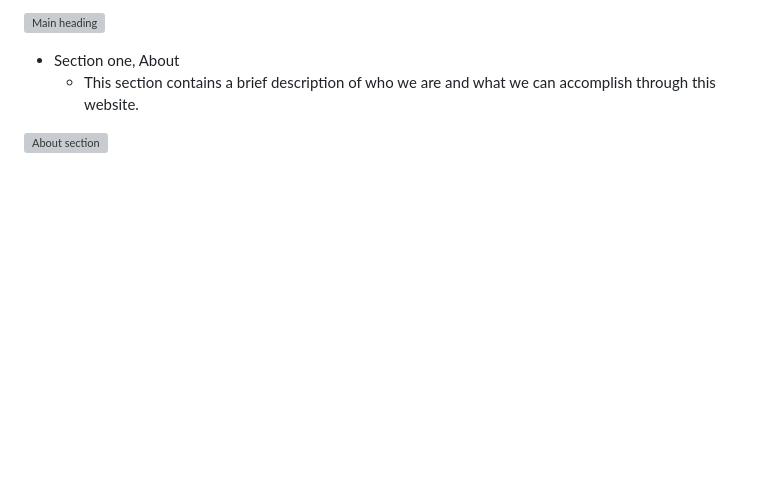
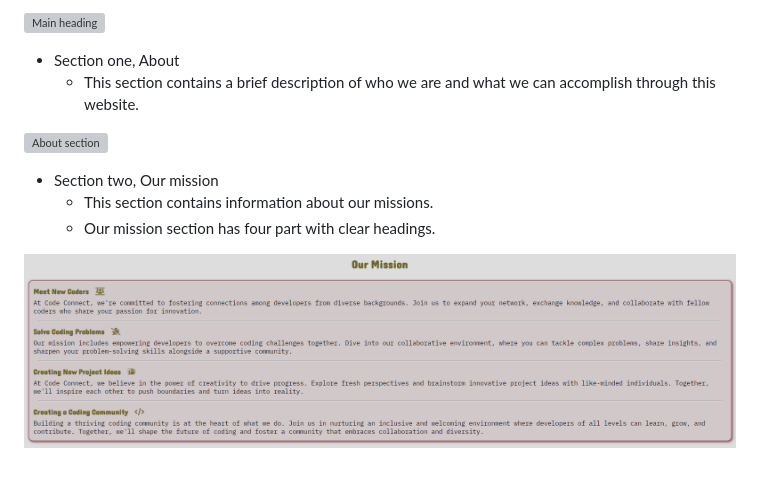
Before and after one commit to ci-mustafa/code-connect, a Markdown page: README.md, the part around the change. Drawn GitHub-style; pictures changed too: assets/images/our-mission.png (added); blank space fills up the shorter version; grey boxes are pictures that could not be loaded.

Commit message:
feat: added our mission section info to readme file

```diff
--- a/README.md
+++ b/README.md
@@ -80,3 +80,9 @@ For those interested in contributing to the Code Connect platform, we welcome in
     * This section contains a brief description of who we are and what we can accomplish through this website.
 
 ![About section](/assets/images/about.png)
+
+* Section two, Our mission
+   * This section contains information about our missions.
+   * Our mission section has four part with clear headings.
+
+![Our mission section](/assets/images/our-mission.png)
```
